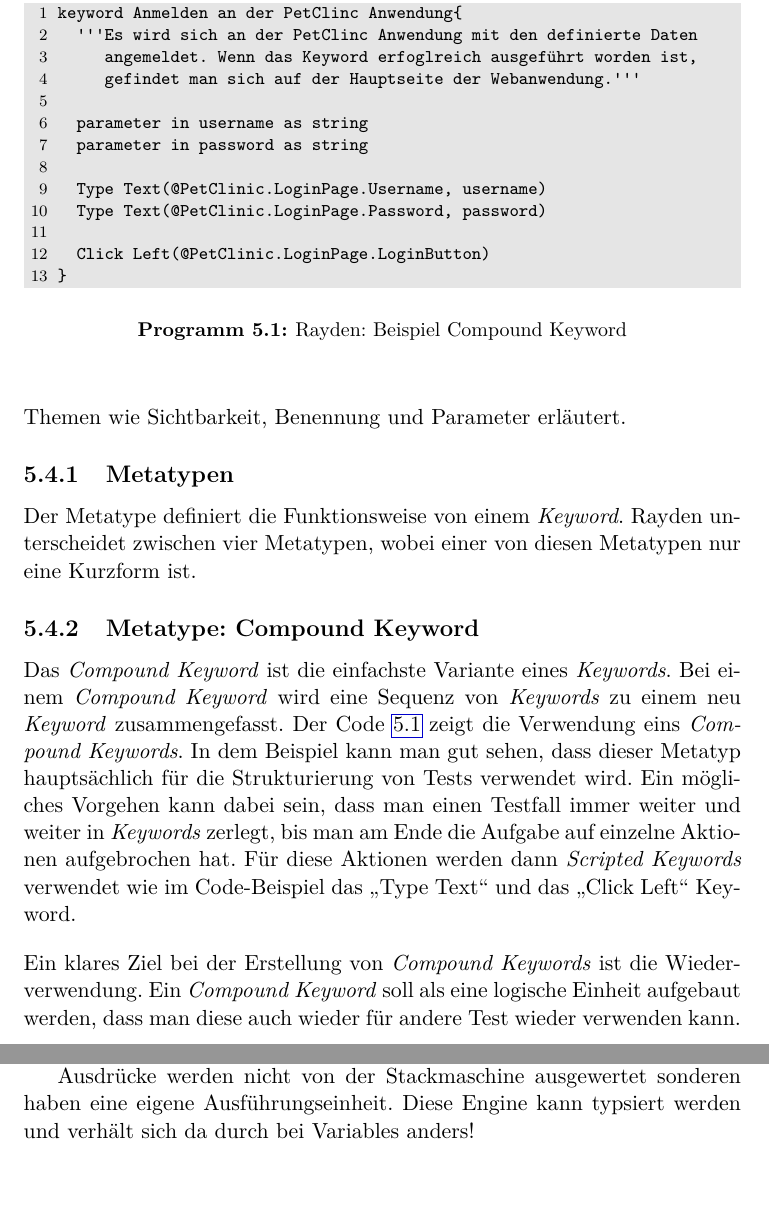
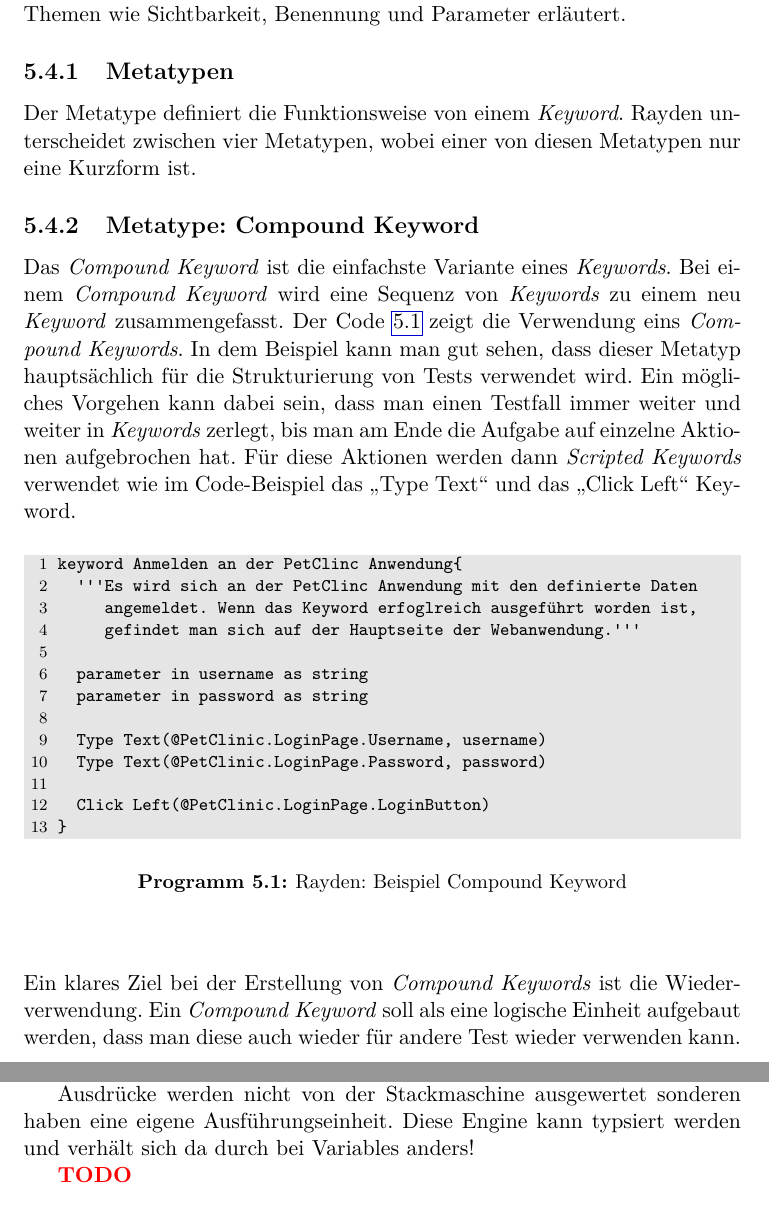
Before and after one commit to thomasfischl/rayden, a LaTeX thesis (doc/document.tex, which reads doc/hgb.sty): two parts of pages 29 and 31 of 38 before the commit and two parts of pages 29 and 32 of 38 after it, joined at a grey line, cut so that both start at the same text, the shorter picture padded with empty space. Compiled offline with pdfLaTeX.

Commit message:
Update Latex Template and Add TODO Macro

```diff
--- a/doc/document.tex
+++ b/doc/document.tex
@@ -9,9 +9,11 @@
 \bibliography{literatur}  	% name of the BibTeX (.bib) file
 
 %%%----------------------------------------------------------
+%% Custom Macros
+%%%----------------------------------------------------------
 
 \newcommand{\enword}[1] {\textit{#1}}
-
+\newcommand{\todo}{\textcolor{red}{\textbf{TODO}}}
 
 %%%----------------------------------------------------------
 \begin{document}
--- a/doc/hgb.sty
+++ b/doc/hgb.sty
@@ -279,8 +279,8 @@ H\"ohe $ = #2 {\rm\ mm}$
 
 % define the program float environment:
 \@ifundefined{chapter}%
-   {\newfloat{program}{tbp}{lop}}%
-	 {\newfloat{program}{tbp}{lop}[chapter]}
+   {\newfloat{program}{ht}{lop}}%
+	 {\newfloat{program}{ht}{lop}[chapter]}
 %\floatname{program}{Programm}
 %\floatname{program}{\@ProgramName}
 \floatstyle{plain}
```
